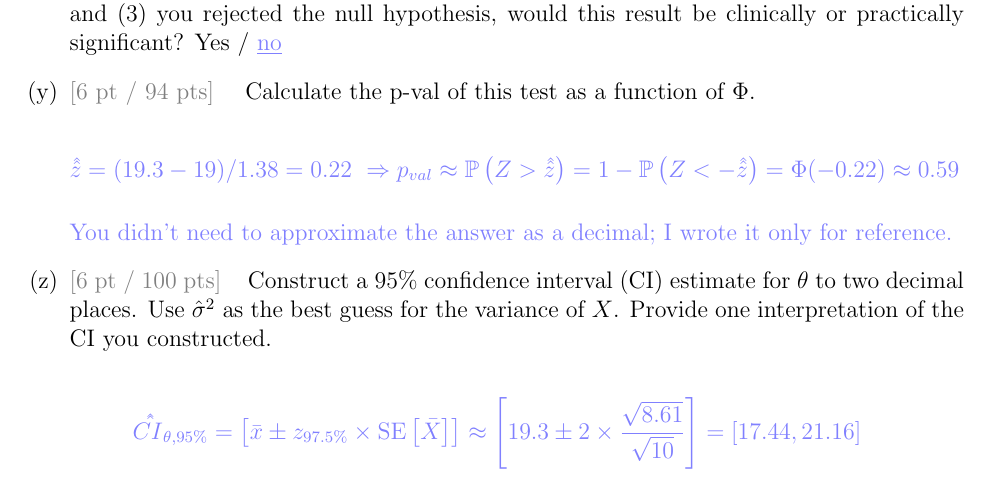
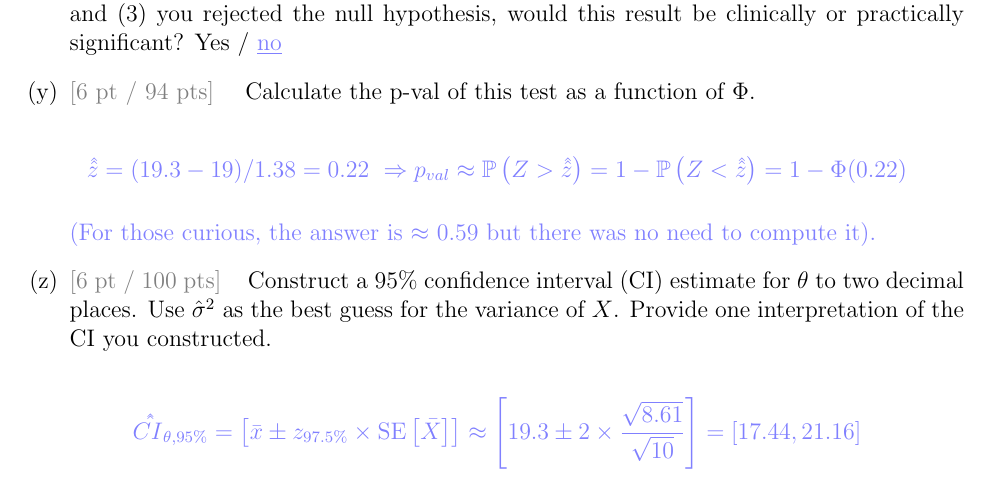
Before and after one commit to kapelner/QC_MATH_341_Fall_2023, a LaTeX problem sheet (exams/midterm1/midterm1_solutions.tex): part of page 6 of 6, cut so that both start at the same text. Compiled offline with pdfLaTeX.

Commit message:
more solutions edits thanks to Joe's comments

```diff
--- a/exams/midterm1/midterm1_solutions.tex
+++ b/exams/midterm1/midterm1_solutions.tex
@@ -212,10 +212,10 @@ Increase the sample size $n$.
 \subquestionwithpoints{6} Calculate the p-val of this test as a function of $\Phi$.\color{blue}
 
 \beqn
-\doublehat{z} = (19.3 - 19) / 1.38 = 0.22~\Rightarrow p_{val} \approx \prob{Z > \doublehat{z}} = 1 - \prob{Z < -\doublehat{z}} = \Phi(-0.22) \approx 0.59
+\doublehat{z} = (19.3 - 19) / 1.38 = 0.22~\Rightarrow p_{val} \approx \prob{Z > \doublehat{z}} = 1 - \prob{Z < \doublehat{z}} = 1 - \Phi(0.22)
 \eeqn
 
-You didn't need to approximate the answer as a decimal; I wrote it only for reference.
+(For those curious, the answer is $\approx$ 0.59 but there was no need to compute it).
 \color{black}
 
 
```
Also changed, not shown: exams/midterm1/midterm1_solutions.pdf.
